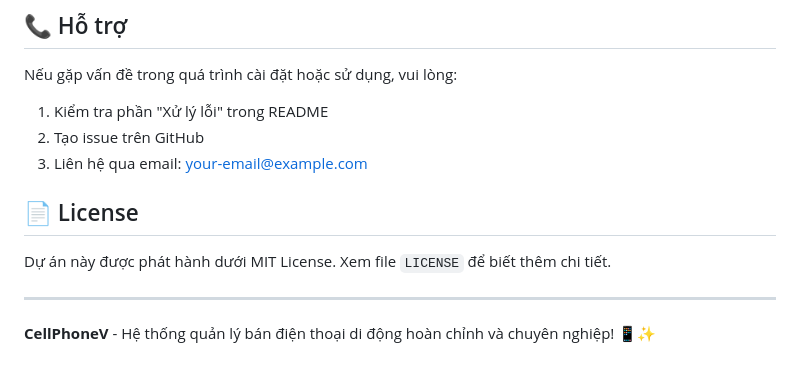
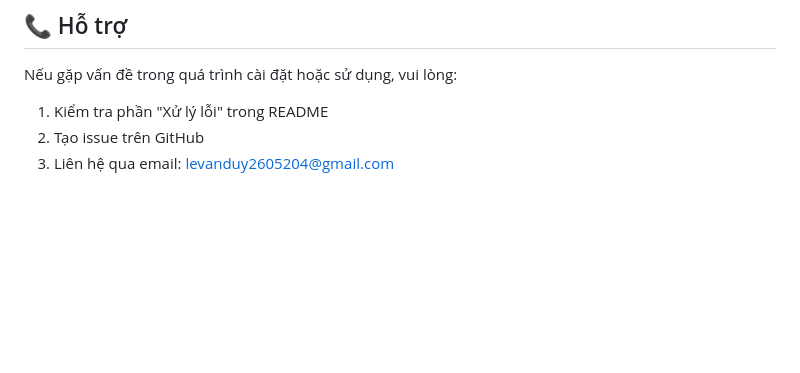
Before and after one commit to LeVanDuy26/Web-ecom, a Markdown page: README.md, the part around the change. Rendered like a GitHub page; blank space fills up the shorter version.

```diff
--- a/README.md
+++ b/README.md
@@ -274,12 +274,4 @@ CellPhoneV/
 Nếu gặp vấn đề trong quá trình cài đặt hoặc sử dụng, vui lòng:
 1. Kiểm tra phần "Xử lý lỗi" trong README
 2. Tạo issue trên GitHub
-3. Liên hệ qua email: your-email@example.com
-
-## 📄 License
-
-Dự án này được phát hành dưới MIT License. Xem file `LICENSE` để biết thêm chi tiết.
-
----
-
-**CellPhoneV** - Hệ thống quản lý bán điện thoại di động hoàn chỉnh và chuyên nghiệp! 📱✨
+3. Liên hệ qua email: levanduy2605204@gmail.com
```
